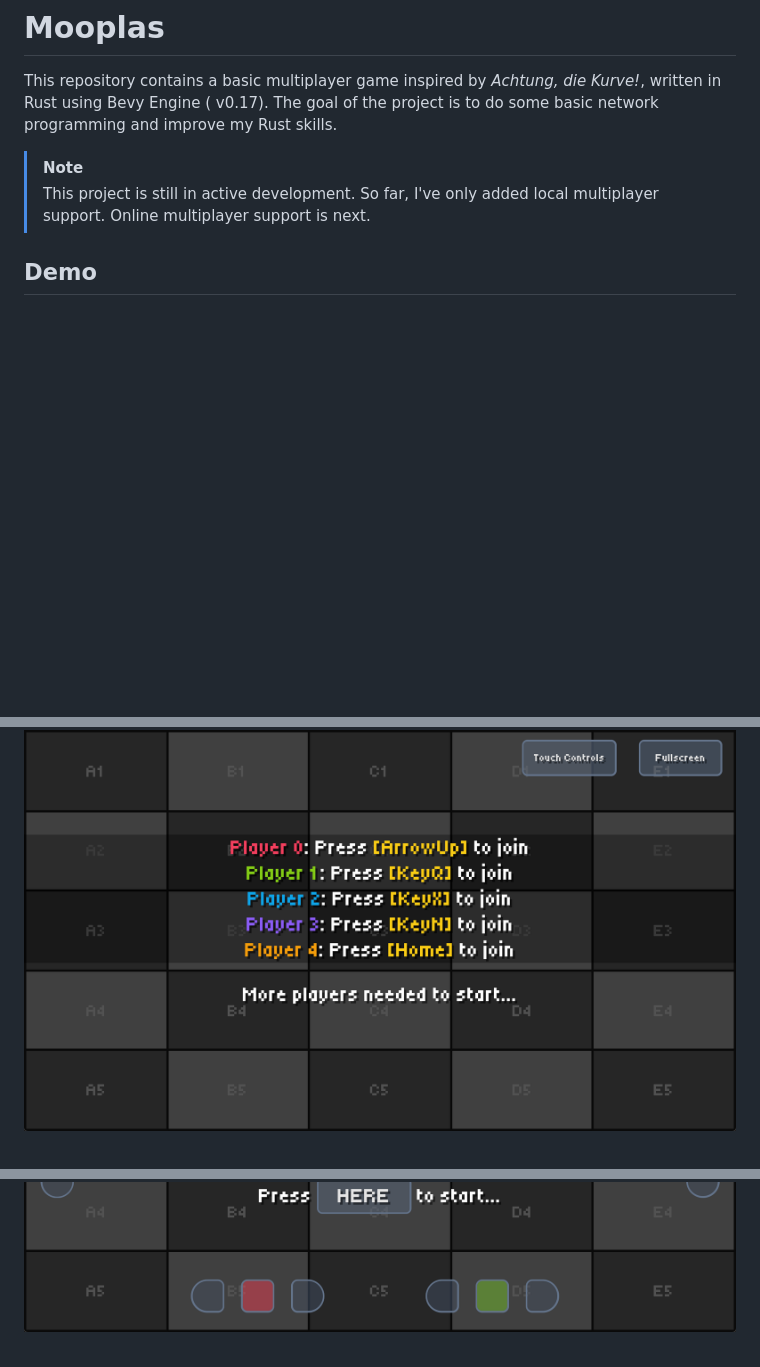
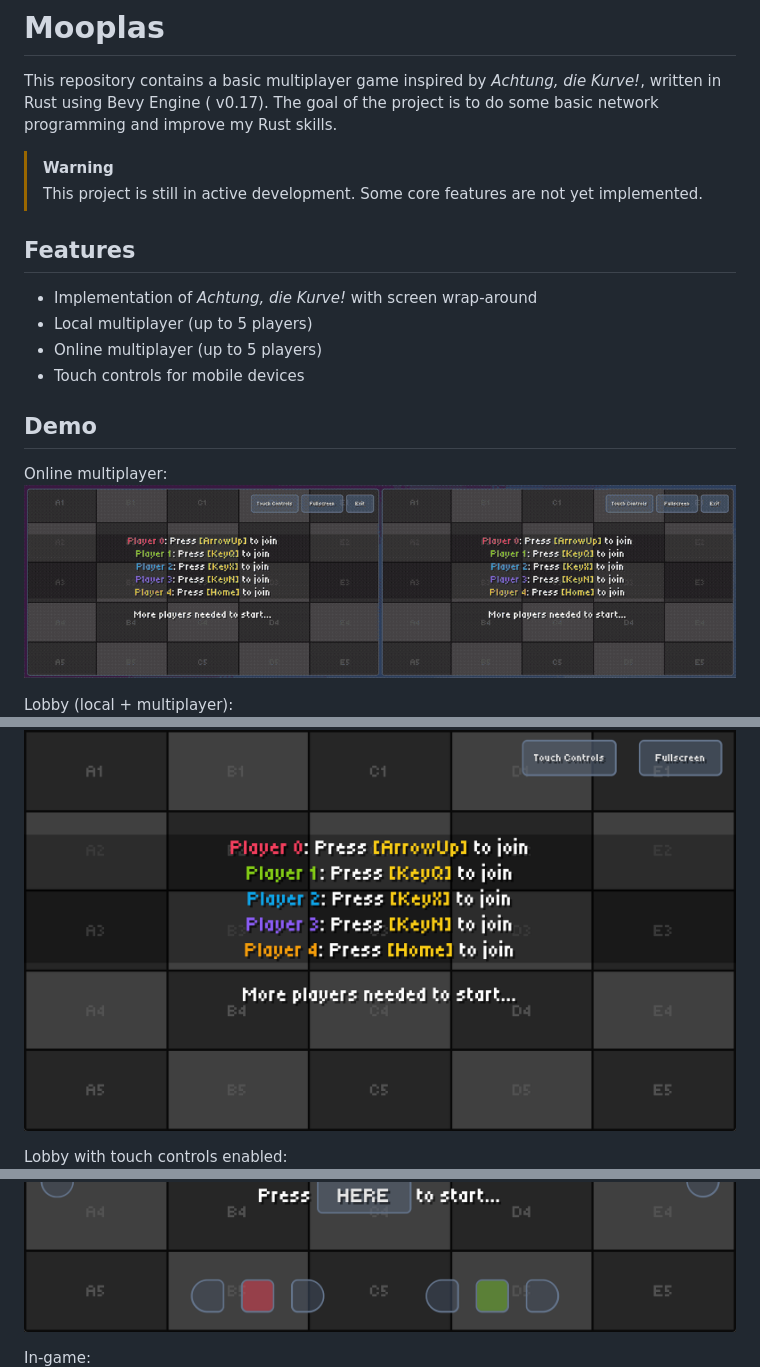
Before and after one commit to kimgoetzke/mooplas, a Markdown page: README.md, 3 parts joined by grey strips. Rendered like a GitHub page; pictures changed too: assets/ignore/demo/demo.gif (added); blank space fills up the shorter version.

```diff
--- a/README.md
+++ b/README.md
@@ -3,14 +3,28 @@
 This repository contains a basic multiplayer game inspired by _Achtung, die Kurve!_, written in Rust using Bevy Engine (
 v0.17). The goal of the project is to do some basic network programming and improve my Rust skills.
 
-> [!NOTE]
-> This project is still in active development. So far, I've only added local multiplayer support. Online multiplayer
-> support is next.
+> [!WARNING]
+> This project is still in active development. Some core features are not yet implemented.
+
+## Features
+
+- Implementation of _Achtung, die Kurve!_ with screen wrap-around
+- Local multiplayer (up to 5 players)
+- Online multiplayer (up to 5 players)
+- Touch controls for mobile devices
 
 ## Demo
 
+Online multiplayer:
+![Demo GIF](assets/ignore/demo/demo.gif)
+
+Lobby (local + multiplayer):
 ![Screenshots 1](assets/ignore/demo/screenshot-1.png)
+
+Lobby with touch controls enabled:
 ![Screenshots 2](assets/ignore/demo/screenshot-2.png)
+
+In-game:
 ![Screenshots 3](assets/ignore/demo/screenshot-3.png)
 
 ## How to develop
```
